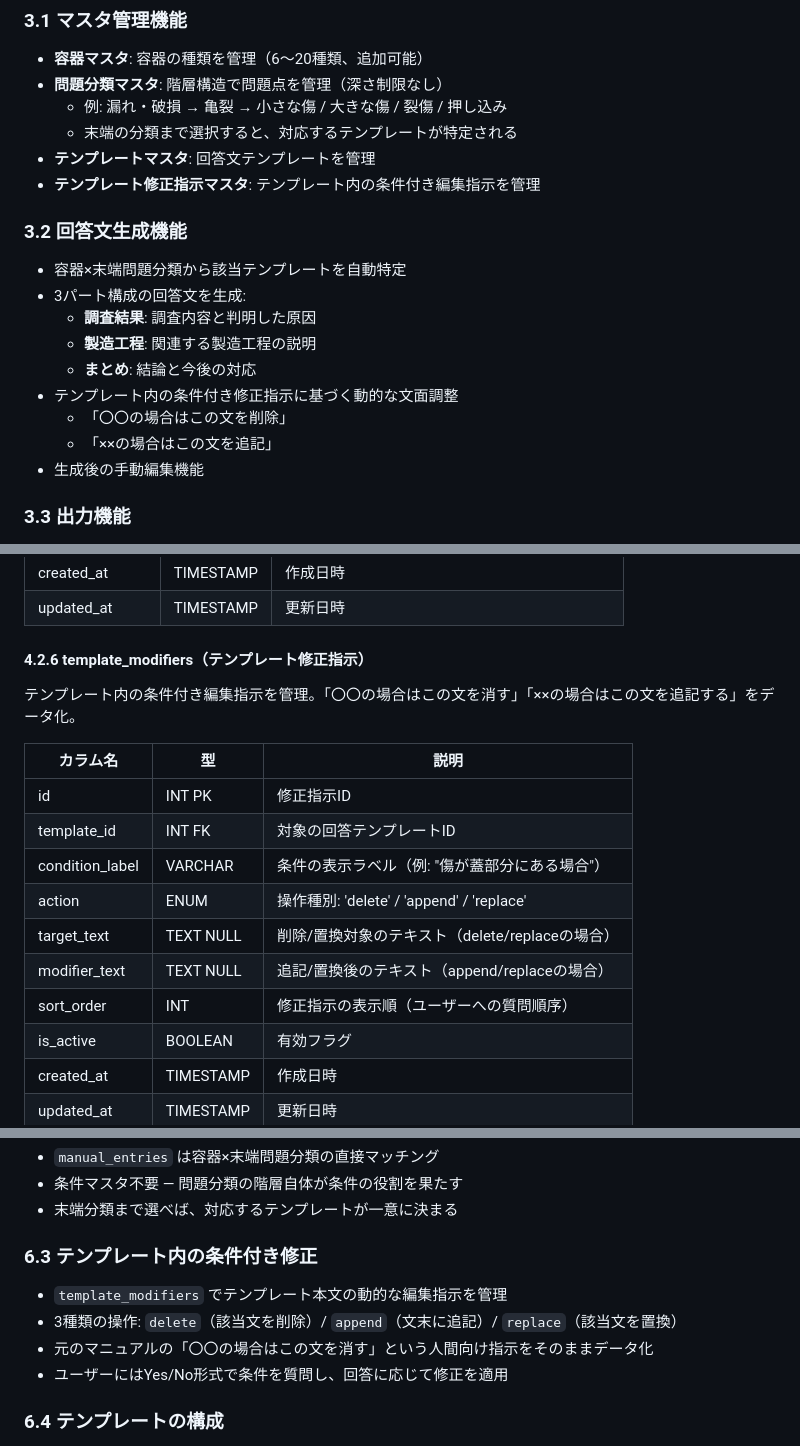
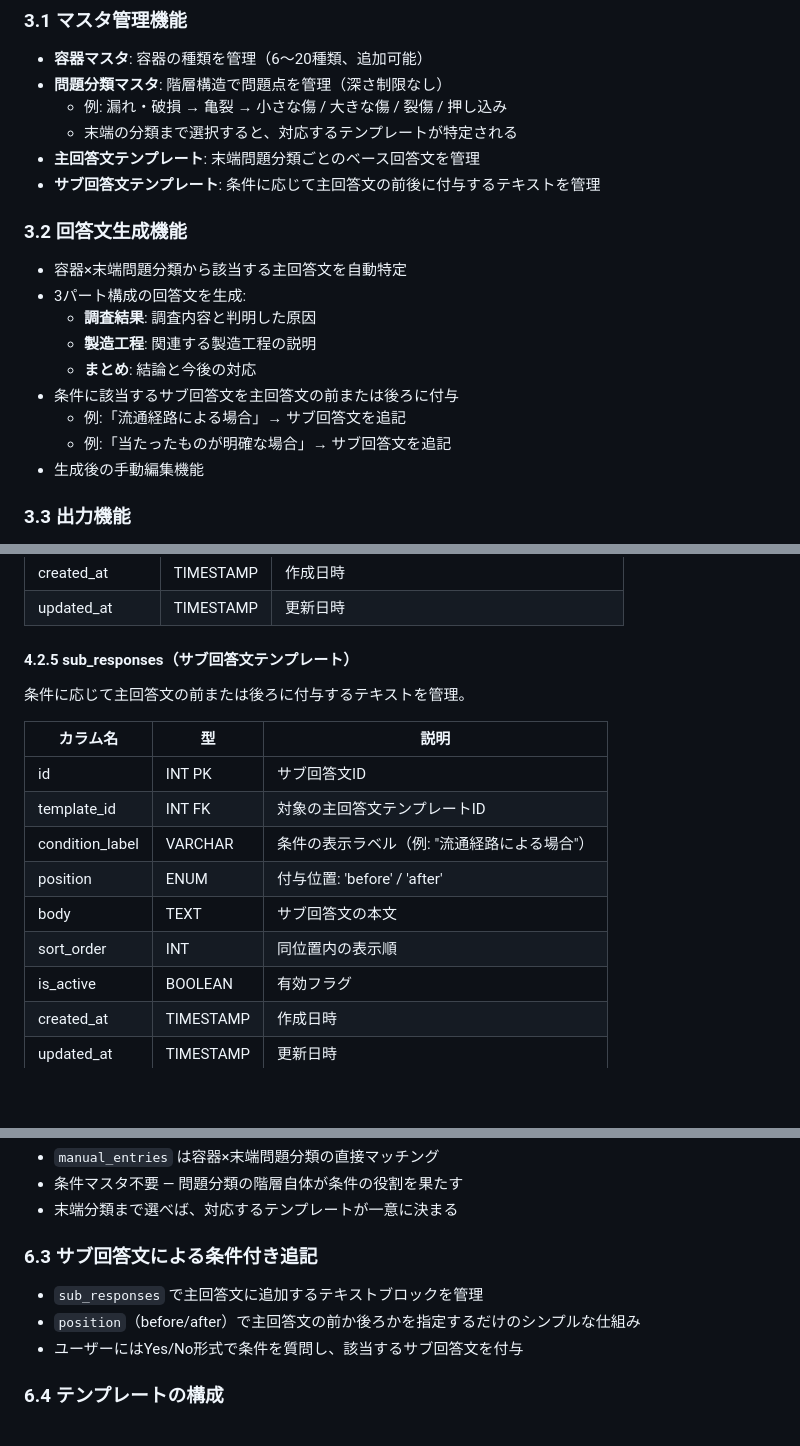
Before and after one commit to Minat065/task_list, a Markdown page: 02_long_task/06_response_system_requirements.md, 3 parts joined by grey strips. Drawn GitHub-style; blank space fills up the shorter version.

```diff
--- a/02_long_task/06_response_system_requirements.md
+++ b/02_long_task/06_response_system_requirements.md
@@ -48,18 +48,18 @@
 - **問題分類マスタ**: 階層構造で問題点を管理（深さ制限なし）
   - 例: 漏れ・破損 → 亀裂 → 小さな傷 / 大きな傷 / 裂傷 / 押し込み
   - 末端の分類まで選択すると、対応するテンプレートが特定される
-- **テンプレートマスタ**: 回答文テンプレートを管理
-- **テンプレート修正指示マスタ**: テンプレート内の条件付き編集指示を管理
+- **主回答文テンプレート**: 末端問題分類ごとのベース回答文を管理
+- **サブ回答文テンプレート**: 条件に応じて主回答文の前後に付与するテキストを管理
 
 ### 3.2 回答文生成機能
-- 容器×末端問題分類から該当テンプレートを自動特定
+- 容器×末端問題分類から該当する主回答文を自動特定
 - 3パート構成の回答文を生成:
   - **調査結果**: 調査内容と判明した原因
   - **製造工程**: 関連する製造工程の説明
   - **まとめ**: 結論と今後の対応
-- テンプレート内の条件付き修正指示に基づく動的な文面調整
-  - 「〇〇の場合はこの文を削除」
-  - 「××の場合はこの文を追記」
+- 条件に該当するサブ回答文を主回答文の前または後ろに付与
+  - 例:「流通経路による場合」→ サブ回答文を追記
+  - 例:「当たったものが明確な場合」→ サブ回答文を追記
 - 生成後の手動編集機能
 
 ### 3.3 出力機能
@@ -154,18 +154,17 @@
 | created_at | TIMESTAMP | 作成日時 |
 | updated_at | TIMESTAMP | 更新日時 |
 
-#### 4.2.6 template_modifiers（テンプレート修正指示）
-テンプレート内の条件付き編集指示を管理。「〇〇の場合はこの文を消す」「××の場合はこの文を追記する」をデータ化。
+#### 4.2.5 sub_responses（サブ回答文テンプレート）
+条件に応じて主回答文の前または後ろに付与するテキストを管理。
 
 | カラム名 | 型 | 説明 |
 |---------|------|------|
-| id | INT PK | 修正指示ID |
-| template_id | INT FK | 対象の回答テンプレートID |
-| condition_label | VARCHAR | 条件の表示ラベル（例: "傷が蓋部分にある場合"） |
-| action | ENUM | 操作種別: 'delete' / 'append' / 'replace' |
-| target_text | TEXT NULL | 削除/置換対象のテキスト（delete/replaceの場合） |
-| modifier_text | TEXT NULL | 追記/置換後のテキスト（append/replaceの場合） |
-| sort_order | INT | 修正指示の表示順（ユーザーへの質問順序） |
+| id | INT PK | サブ回答文ID |
+| template_id | INT FK | 対象の主回答文テンプレートID |
+| condition_label | VARCHAR | 条件の表示ラベル（例: "流通経路による場合"） |
+| position | ENUM | 付与位置: 'before' / 'after' |
+| body | TEXT | サブ回答文の本文 |
+| sort_order | INT | 同位置内の表示順 |
 | is_active | BOOLEAN | 有効フラグ |
 | created_at | TIMESTAMP | 作成日時 |
 | updated_at | TIMESTAMP | 更新日時 |
@@ -348,11 +347,10 @@
 - 条件マスタ不要 — 問題分類の階層自体が条件の役割を果たす
 - 末端分類まで選べば、対応するテンプレートが一意に決まる
 
-### 6.3 テンプレート内の条件付き修正
-- `template_modifiers` でテンプレート本文の動的な編集指示を管理
-- 3種類の操作: `delete`（該当文を削除）/ `append`（文末に追記）/ `replace`（該当文を置換）
-- 元のマニュアルの「〇〇の場合はこの文を消す」という人間向け指示をそのままデータ化
-- ユーザーにはYes/No形式で条件を質問し、回答に応じて修正を適用
+### 6.3 サブ回答文による条件付き追記
+- `sub_responses` で主回答文に追加するテキストブロックを管理
+- `position`（before/after）で主回答文の前か後ろかを指定するだけのシンプルな仕組み
+- ユーザーにはYes/No形式で条件を質問し、該当するサブ回答文を付与
 
 ### 6.4 テンプレートの構成
 - `response_templates` で3パート（調査結果/製造工程/まとめ）を個別管理
```
Also changed, not shown: other parts of 02_long_task/06_response_system_requirements.md (+34 -34 lines).
